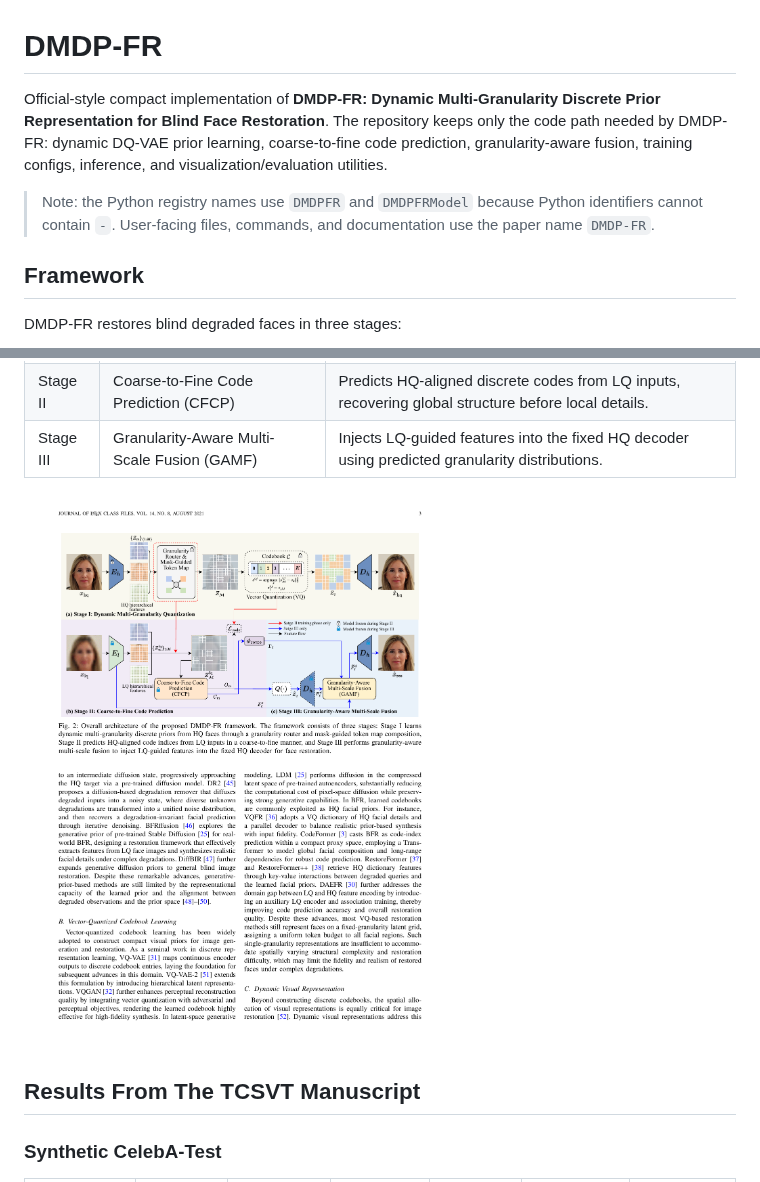
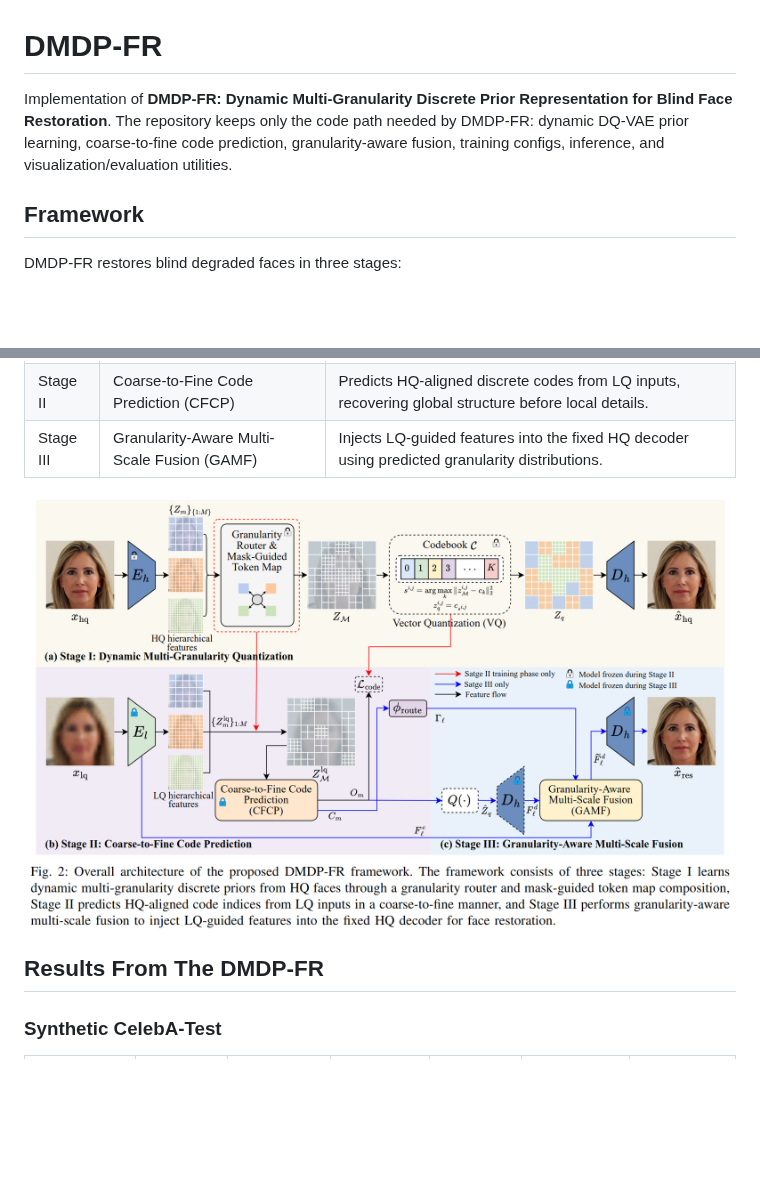
Before and after one commit to jinc1216/DMDP-FR, a Markdown page: README.md, 2 parts joined by grey strips. Rendered like a GitHub page; pictures changed too: assets/figures/framework.png; blank space fills up the shorter version.

Commit message:
DMDP-FR

```diff
--- a/README.md
+++ b/README.md
@@ -1,8 +1,8 @@
 # DMDP-FR
 
-Official-style compact implementation of **DMDP-FR: Dynamic Multi-Granularity Discrete Prior Representation for Blind Face Restoration**. The repository keeps only the code path needed by DMDP-FR: dynamic DQ-VAE prior learning, coarse-to-fine code prediction, granularity-aware fusion, training configs, inference, and visualization/evaluation utilities.
+Implementation of **DMDP-FR: Dynamic Multi-Granularity Discrete Prior Representation for Blind Face Restoration**. The repository keeps only the code path needed by DMDP-FR: dynamic DQ-VAE prior learning, coarse-to-fine code prediction, granularity-aware fusion, training configs, inference, and visualization/evaluation utilities.
 
-> Note: the Python registry names use `DMDPFR` and `DMDPFRModel` because Python identifiers cannot contain `-`. User-facing files, commands, and documentation use the paper name `DMDP-FR`.
+[//]: # (> Note: the Python registry names use `DMDPFR` and `DMDPFRModel` because Python identifiers cannot contain `-`. User-facing files, commands, and documentation use the paper name `DMDP-FR`.)
 
 ## Framework
 
@@ -16,7 +16,7 @@ DMDP-FR restores blind degraded faces in three stages:
 
 ![DMDP-FR framework](assets/figures/framework.png)
 
-## Results From The TCSVT Manuscript
+## Results From The DMDP-FR
 
 ### Synthetic CelebA-Test
 
```
Also changed, not shown: 3 other files.
